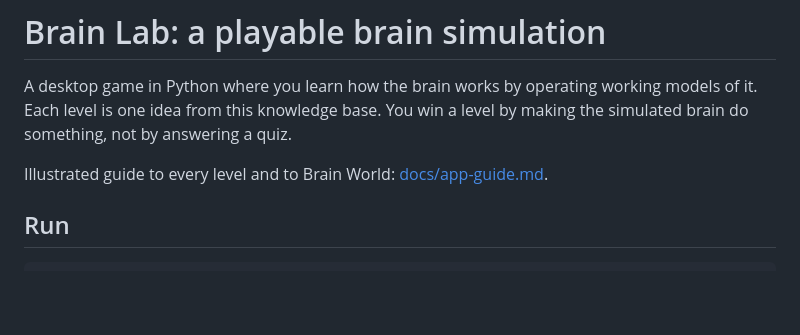
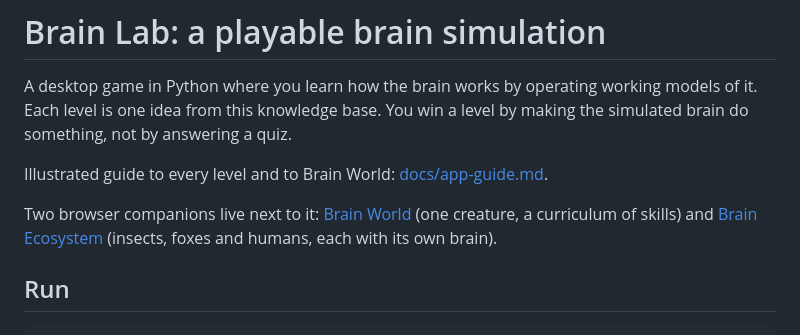
Before and after one commit to faheemkhaskheli9/Brain, a Markdown page: game/README.md, the part around the change. Rendered like a GitHub page; blank space fills up the shorter version.

```diff
--- a/game/README.md
+++ b/game/README.md
@@ -5,6 +5,9 @@ models of it. Each level is one idea from this knowledge base. You win a level b
 making the simulated brain do something, not by answering a quiz.
 
 Illustrated guide to every level and to Brain World: [docs/app-guide.md](../docs/app-guide.md).
+
+Two browser companions live next to it: [Brain World](world/README.md) (one creature, a curriculum of
+skills) and [Brain Ecosystem](ecosystem/README.md) (insects, foxes and humans, each with its own brain).
 
 ## Run
 
```
Also changed, not shown: README.md (+17 -0 lines), game/ecosystem/README.md (added, +118 -0 lines), docs/screenshots/brain-ecosystem.png (added), 4 other files.
